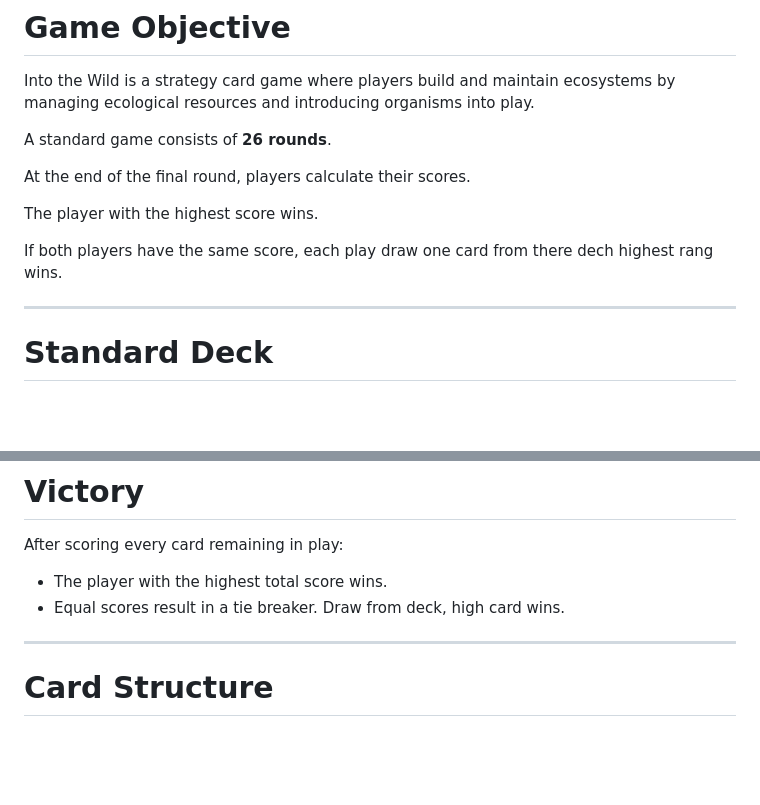
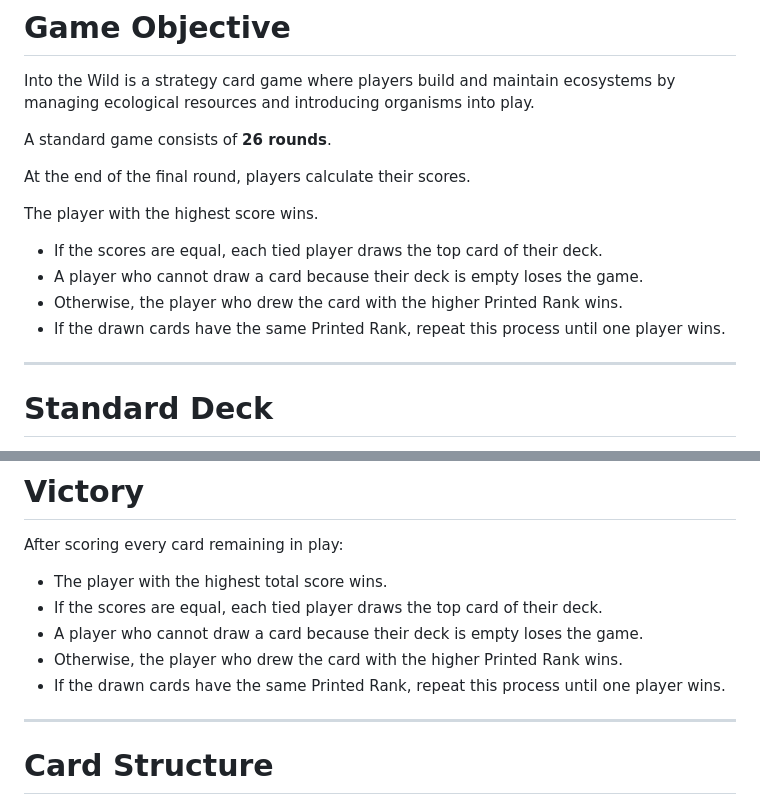
Before and after one commit to Tearran/ITW_TCG, a Markdown page: README.md, 2 parts joined by grey strips. Rendered like a GitHub page; blank space fills up the shorter version.

```diff
--- a/README.md
+++ b/README.md
@@ -26,7 +26,10 @@ At the end of the final round, players calculate their scores.
 
 The player with the highest score wins.
 
-If both players have the same score, each play draw one card from there dech highest rang wins.
+- If the scores are equal, each tied player draws the top card of their deck.
+- A player who cannot draw a card because their deck is empty loses the game.
+- Otherwise, the player who drew the card with the higher Printed Rank wins.
+- If the drawn cards have the same Printed Rank, repeat this process until one player wins.
 
 ---
 
@@ -436,7 +439,10 @@ After resolving, they are placed into the Compost pile.
 After scoring every card remaining in play:
 
 - The player with the highest total score wins.
-- Equal scores result in a tie breaker. Draw from deck, high card wins.
+- If the scores are equal, each tied player draws the top card of their deck.
+- A player who cannot draw a card because their deck is empty loses the game.
+- Otherwise, the player who drew the card with the higher Printed Rank wins.
+- If the drawn cards have the same Printed Rank, repeat this process until one player wins.
 
 ---
 
```
